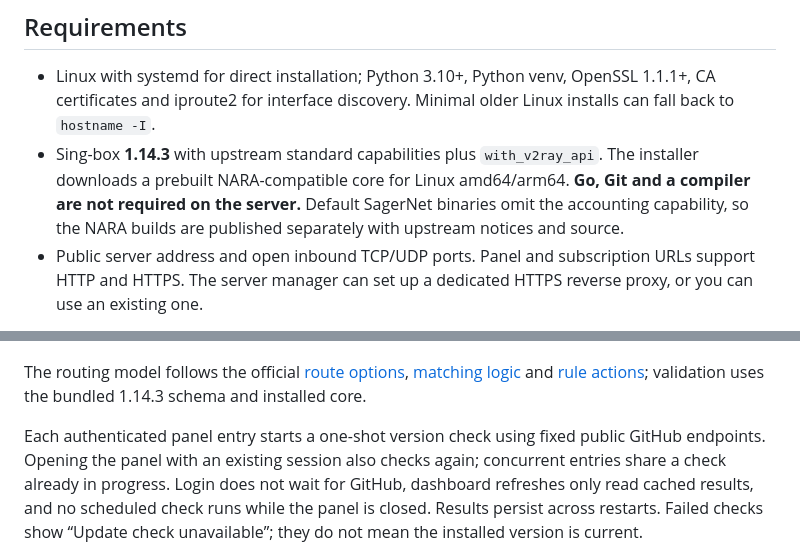
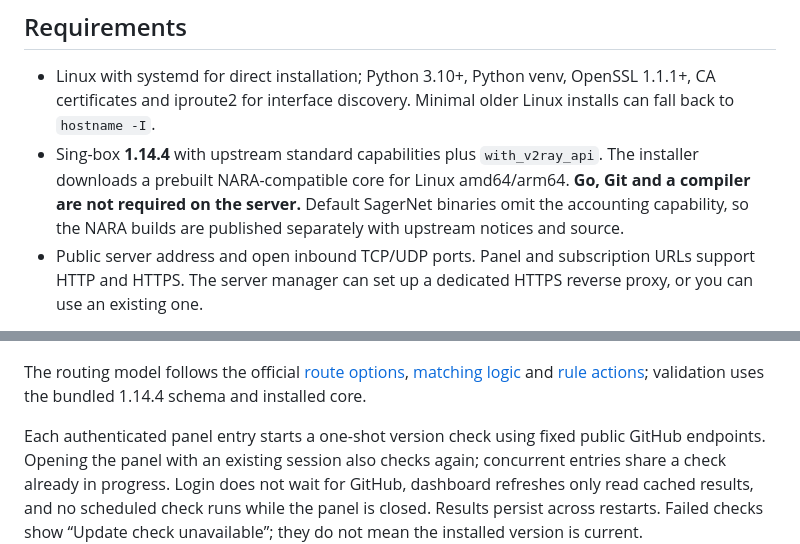
Before and after one commit to kevinzakarian/Nara-Panel, a Markdown page: README.md, 2 parts joined by grey strips. Drawn GitHub-style.

Commit message:
Update core requirements and source links for 1.14.4

```diff
--- a/README.md
+++ b/README.md
@@ -29,7 +29,7 @@ The interface defaults to **English and left-to-right**, with a 16 px body/input
 ## Requirements
 
 - Linux with systemd for direct installation; Python 3.10+, Python venv, OpenSSL 1.1.1+, CA certificates and iproute2 for interface discovery. Minimal older Linux installs can fall back to `hostname -I`.
-- Sing-box **1.14.3** with upstream standard capabilities plus `with_v2ray_api`. The installer downloads a prebuilt NARA-compatible core for Linux amd64/arm64. **Go, Git and a compiler are not required on the server.** Default SagerNet binaries omit the accounting capability, so the NARA builds are published separately with upstream notices and source.
+- Sing-box **1.14.4** with upstream standard capabilities plus `with_v2ray_api`. The installer downloads a prebuilt NARA-compatible core for Linux amd64/arm64. **Go, Git and a compiler are not required on the server.** Default SagerNet binaries omit the accounting capability, so the NARA builds are published separately with upstream notices and source.
 - Public server address and open inbound TCP/UDP ports. Panel and subscription URLs support HTTP and HTTPS. The server manager can set up a dedicated HTTPS reverse proxy, or you can use an existing one.
 
 The panel owns its Sing-box child process and configuration. Give it separate ports from any existing installation. The installer leaves host firewall, routes, DNS and other Sing-box services untouched. Native TUN/transparent/network-namespace features can change networking when you explicitly configure them and provide the required capabilities; see [host requirements](FEATURE_REVIEW.md#builds-and-host-requirements).
@@ -196,7 +196,7 @@ Use **Add option** within any object to add a field, including nested TLS/QUIC s
 
 ![Native traffic rule form](screenshots/routing-rule-0.13.0.png)
 
-The routing model follows the official [route options](https://sing-box.sagernet.org/configuration/route/), [matching logic](https://sing-box.sagernet.org/configuration/route/rule/) and [rule actions](https://sing-box.sagernet.org/configuration/route/rule_action/); validation uses the bundled 1.14.3 schema and installed core.
+The routing model follows the official [route options](https://sing-box.sagernet.org/configuration/route/), [matching logic](https://sing-box.sagernet.org/configuration/route/rule/) and [rule actions](https://sing-box.sagernet.org/configuration/route/rule_action/); validation uses the bundled 1.14.4 schema and installed core.
 
 Each authenticated panel entry starts a one-shot version check using fixed public GitHub endpoints. Opening the panel with an existing session also checks again; concurrent entries share a check already in progress. Login does not wait for GitHub, dashboard refreshes only read cached results, and no scheduled check runs while the panel is closed. Results persist across restarts. Failed checks show “Update check unavailable”; they do not mean the installed version is current.
 
```
Also changed, not shown: other parts of README.md (+1 -1 lines).
